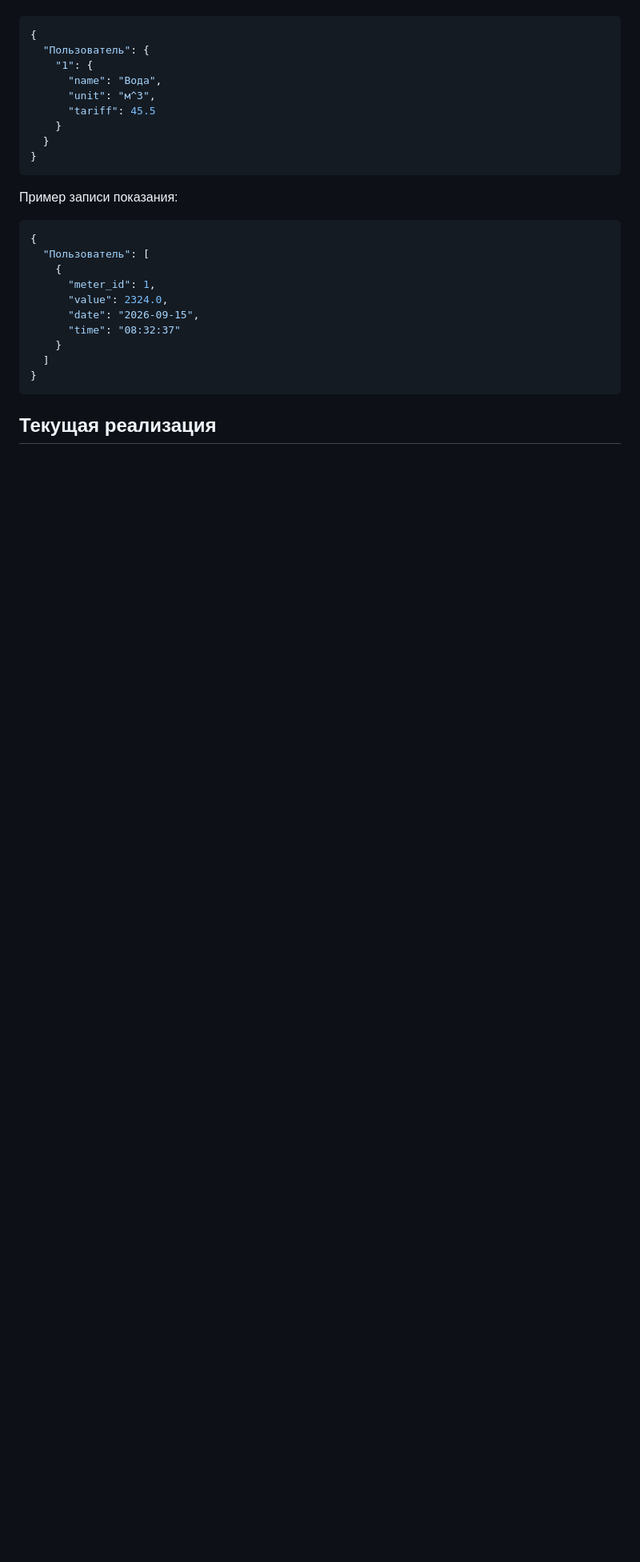
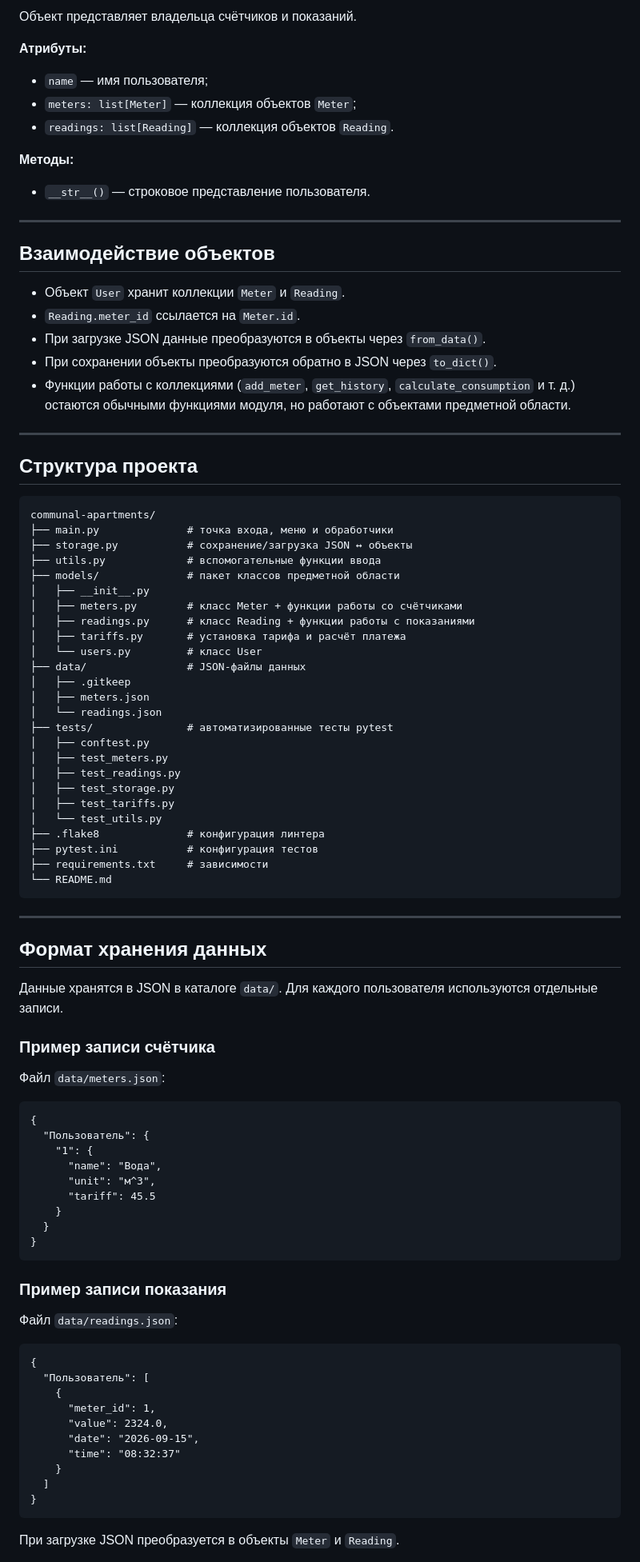
Before and after one commit to DmchFast/communal-apartments, a Markdown page: README.md, the part around one of its changes. Shown at 80% size. GitHub-like rendering; blank space fills up the shorter version.

````diff
--- a/README.md
+++ b/README.md
@@ -58,3 +82,68 @@
+Объект представляет владельца счётчиков и показаний.
+
+**Атрибуты:**
+
+- `name` — имя пользователя;
+- `meters: list[Meter]` — коллекция объектов `Meter`;
+- `readings: list[Reading]` — коллекция объектов `Reading`.
+
+**Методы:**
+
+- `__str__()` — строковое представление пользователя.
+
+---
+
+## Взаимодействие объектов
+
+- Объект `User` хранит коллекции `Meter` и `Reading`.
+- `Reading.meter_id` ссылается на `Meter.id`.
+- При загрузке JSON данные преобразуются в объекты через `from_data()`.
+- При сохранении объекты преобразуются обратно в JSON через `to_dict()`.
+- Функции работы с коллекциями (`add_meter`, `get_history`, `calculate_consumption` и т. д.) остаются обычными функциями модуля, но работают с объектами предметной области.
+
+---
+
+ ## Структура проекта
+
+```
+communal-apartments/
+├── main.py              # точка входа, меню и обработчики
+├── storage.py           # сохранение/загрузка JSON ↔ объекты
+├── utils.py             # вспомогательные функции ввода
+├── models/              # пакет классов предметной области
+│   ├── __init__.py
+│   ├── meters.py        # класс Meter + функции работы со счётчиками
+│   ├── readings.py      # класс Reading + функции работы с показаниями
+│   ├── tariffs.py       # установка тарифа и расчёт платежа
+│   └── users.py         # класс User
+├── data/                # JSON-файлы данных
+│   ├── .gitkeep
+│   ├── meters.json
+│   └── readings.json
+├── tests/               # автоматизированные тесты pytest
+│   ├── conftest.py
+│   ├── test_meters.py
+│   ├── test_readings.py
+│   ├── test_storage.py
+│   ├── test_tariffs.py
+│   └── test_utils.py
+├── .flake8              # конфигурация линтера
+├── pytest.ini           # конфигурация тестов
+├── requirements.txt     # зависимости
+└── README.md
+```
+
+---
+
+ ## Формат хранения данных
+
+ Данные хранятся в JSON в каталоге `data/`. Для каждого пользователя используются отдельные записи.
+
+ ### Пример записи счётчика
+
+ Файл `data/meters.json`:
+
+```
 {
   "Пользователь": {
     "1": {
@@ -65,8 +154,12 @@
   }
 }
 ```
-Пример записи показания:
-```json
+
+ ### Пример записи показания
+
+ Файл `data/readings.json`:
+
+```
 {
   "Пользователь": [
     {
@@ -79,5 +172,5 @@
 }
 ```
 
-## Текущая реализация
+ При загрузке JSON преобразуется в объекты `Meter` и `Reading`.
 
````
Also changed, not shown: other parts of README.md (+118 -50 lines).
